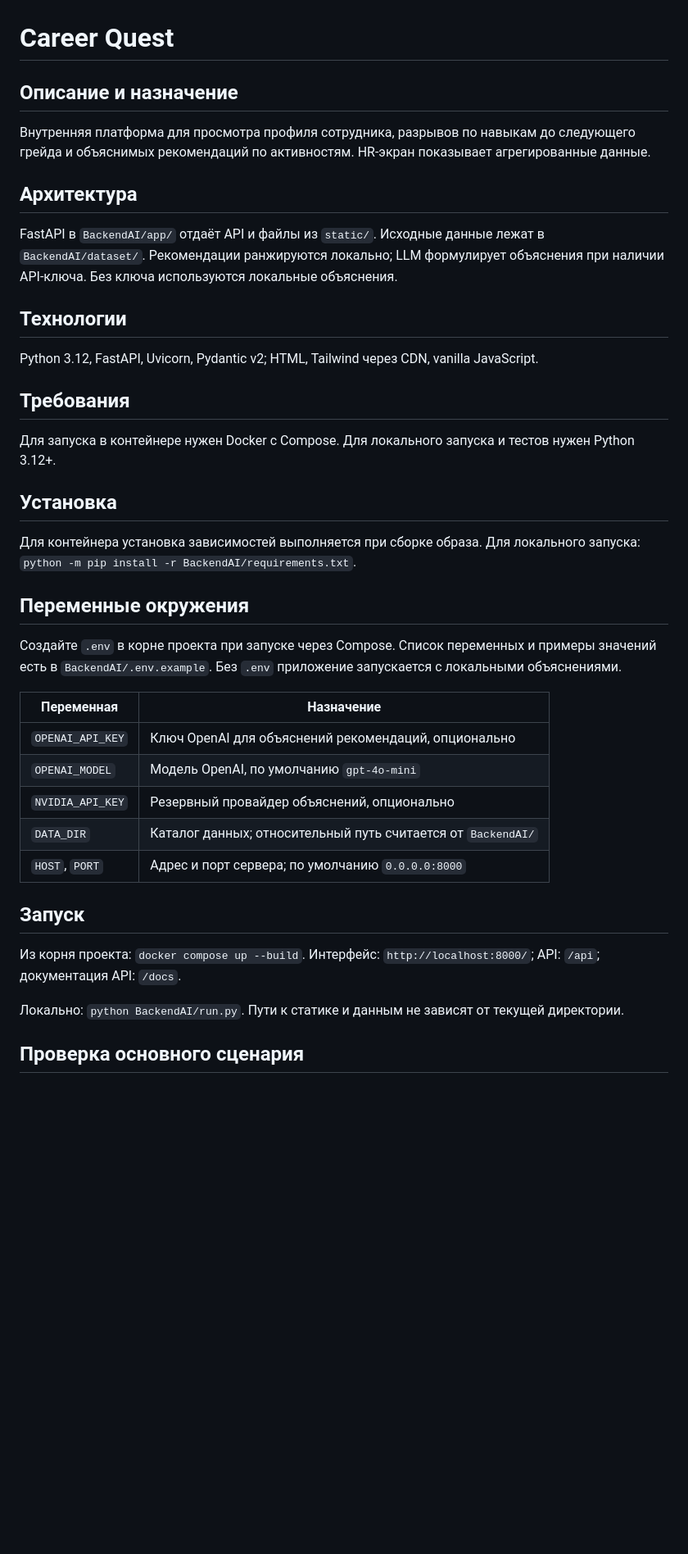
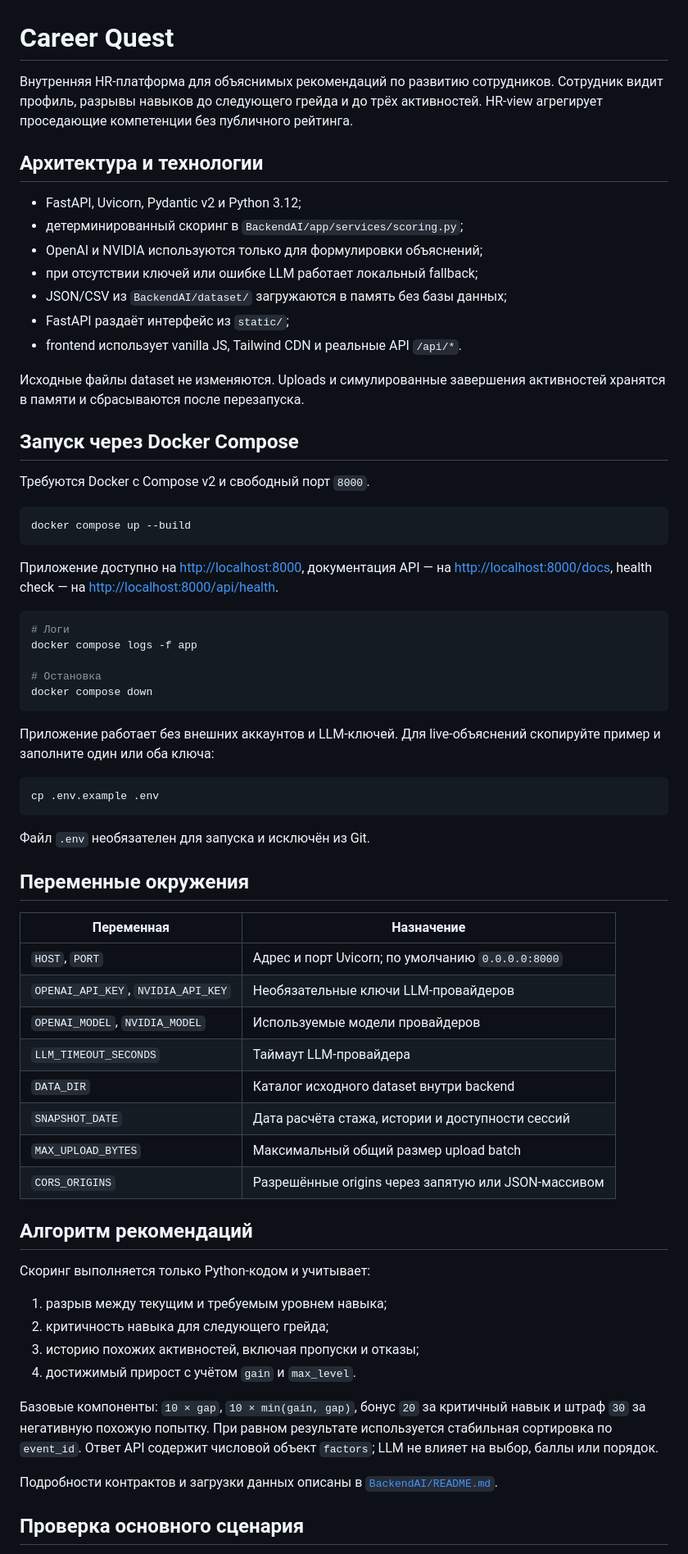
Before and after one commit to BAITC-Hacks/hack-26559053-cairx, a Markdown page: README.md, the part around one of its changes. Shown at 82% size. GitHub-like rendering; blank space fills up the shorter version.

````diff
--- a/README.md
+++ b/README.md
@@ -1,42 +1,80 @@
 # Career Quest
 
-## Описание и назначение
+Внутренняя HR-платформа для объяснимых рекомендаций по развитию сотрудников.
+Сотрудник видит профиль, разрывы навыков до следующего грейда и до трёх
+активностей. HR-view агрегирует проседающие компетенции без публичного рейтинга.
 
-Внутренняя платформа для просмотра профиля сотрудника, разрывов по навыкам до следующего грейда и объяснимых рекомендаций по активностям. HR-экран показывает агрегированные данные.
+## Архитектура и технологии
 
-## Архитектура
+- FastAPI, Uvicorn, Pydantic v2 и Python 3.12;
+- детерминированный скоринг в `BackendAI/app/services/scoring.py`;
+- OpenAI и NVIDIA используются только для формулировки объяснений;
+- при отсутствии ключей или ошибке LLM работает локальный fallback;
+- JSON/CSV из `BackendAI/dataset/` загружаются в память без базы данных;
+- FastAPI раздаёт интерфейс из `static/`;
+- frontend использует vanilla JS, Tailwind CDN и реальные API `/api/*`.
 
-FastAPI в `BackendAI/app/` отдаёт API и файлы из `static/`. Исходные данные лежат в `BackendAI/dataset/`. Рекомендации ранжируются локально; LLM формулирует объяснения при наличии API-ключа. Без ключа используются локальные объяснения.
+Исходные файлы dataset не изменяются. Uploads и симулированные завершения
+активностей хранятся в памяти и сбрасываются после перезапуска.
 
-## Технологии
+## Запуск через Docker Compose
 
-Python 3.12, FastAPI, Uvicorn, Pydantic v2; HTML, Tailwind через CDN, vanilla JavaScript.
+Требуются Docker с Compose v2 и свободный порт `8000`.
 
-## Требования
+```bash
+docker compose up --build
+```
 
-Для запуска в контейнере нужен Docker с Compose. Для локального запуска и тестов нужен Python 3.12+.
+Приложение доступно на <http://localhost:8000>, документация API — на
+<http://localhost:8000/docs>, health check — на
+<http://localhost:8000/api/health>.
 
-## Установка
+```bash
+# Логи
+docker compose logs -f app
 
-Для контейнера установка зависимостей выполняется при сборке образа. Для локального запуска: `python -m pip install -r BackendAI/requirements.txt`.
+# Остановка
+docker compose down
+```
+
+Приложение работает без внешних аккаунтов и LLM-ключей. Для live-объяснений
+скопируйте пример и заполните один или оба ключа:
+
+```bash
+cp .env.example .env
+```
+
+Файл `.env` необязателен для запуска и исключён из Git.
 
 ## Переменные окружения
 
-Создайте `.env` в корне проекта при запуске через Compose. Список переменных и примеры значений есть в `BackendAI/.env.example`. Без `.env` приложение запускается с локальными объяснениями.
-
 | Переменная | Назначение |
 | --- | --- |
-| `OPENAI_API_KEY` | Ключ OpenAI для объяснений рекомендаций, опционально |
-| `OPENAI_MODEL` | Модель OpenAI, по умолчанию `gpt-4o-mini` |
-| `NVIDIA_API_KEY` | Резервный провайдер объяснений, опционально |
-| `DATA_DIR` | Каталог данных; относительный путь считается от `BackendAI/` |
-| `HOST`, `PORT` | Адрес и порт сервера; по умолчанию `0.0.0.0:8000` |
+| `HOST`, `PORT` | Адрес и порт Uvicorn; по умолчанию `0.0.0.0:8000` |
+| `OPENAI_API_KEY`, `NVIDIA_API_KEY` | Необязательные ключи LLM-провайдеров |
+| `OPENAI_MODEL`, `NVIDIA_MODEL` | Используемые модели провайдеров |
+| `LLM_TIMEOUT_SECONDS` | Таймаут LLM-провайдера |
+| `DATA_DIR` | Каталог исходного dataset внутри backend |
+| `SNAPSHOT_DATE` | Дата расчёта стажа, истории и доступности сессий |
+| `MAX_UPLOAD_BYTES` | Максимальный общий размер upload batch |
+| `CORS_ORIGINS` | Разрешённые origins через запятую или JSON-массивом |
 
-## Запуск
+## Алгоритм рекомендаций
 
-Из корня проекта: `docker compose up --build`. Интерфейс: `http://localhost:8000/`; API: `/api`; документация API: `/docs`.
+Скоринг выполняется только Python-кодом и учитывает:
 
-Локально: `python BackendAI/run.py`. Пути к статике и данным не зависят от текущей директории.
+1. разрыв между текущим и требуемым уровнем навыка;
+2. критичность навыка для следующего грейда;
+3. историю похожих активностей, включая пропуски и отказы;
+4. достижимый прирост с учётом `gain` и `max_level`.
+
+Базовые компоненты: `10 × gap`, `10 × min(gain, gap)`, бонус `20` за
+критичный навык и штраф `30` за негативную похожую попытку. При равном
+результате используется стабильная сортировка по `event_id`. Ответ API содержит
+числовой объект `factors`; LLM не влияет на выбор, баллы или порядок.
+
+Подробности контрактов и загрузки данных описаны в
+[`BackendAI/README.md`](BackendAI/README.md).
 
 ## Проверка основного сценария
 
````
Also changed, not shown: other parts of README.md (+24 -5 lines).
